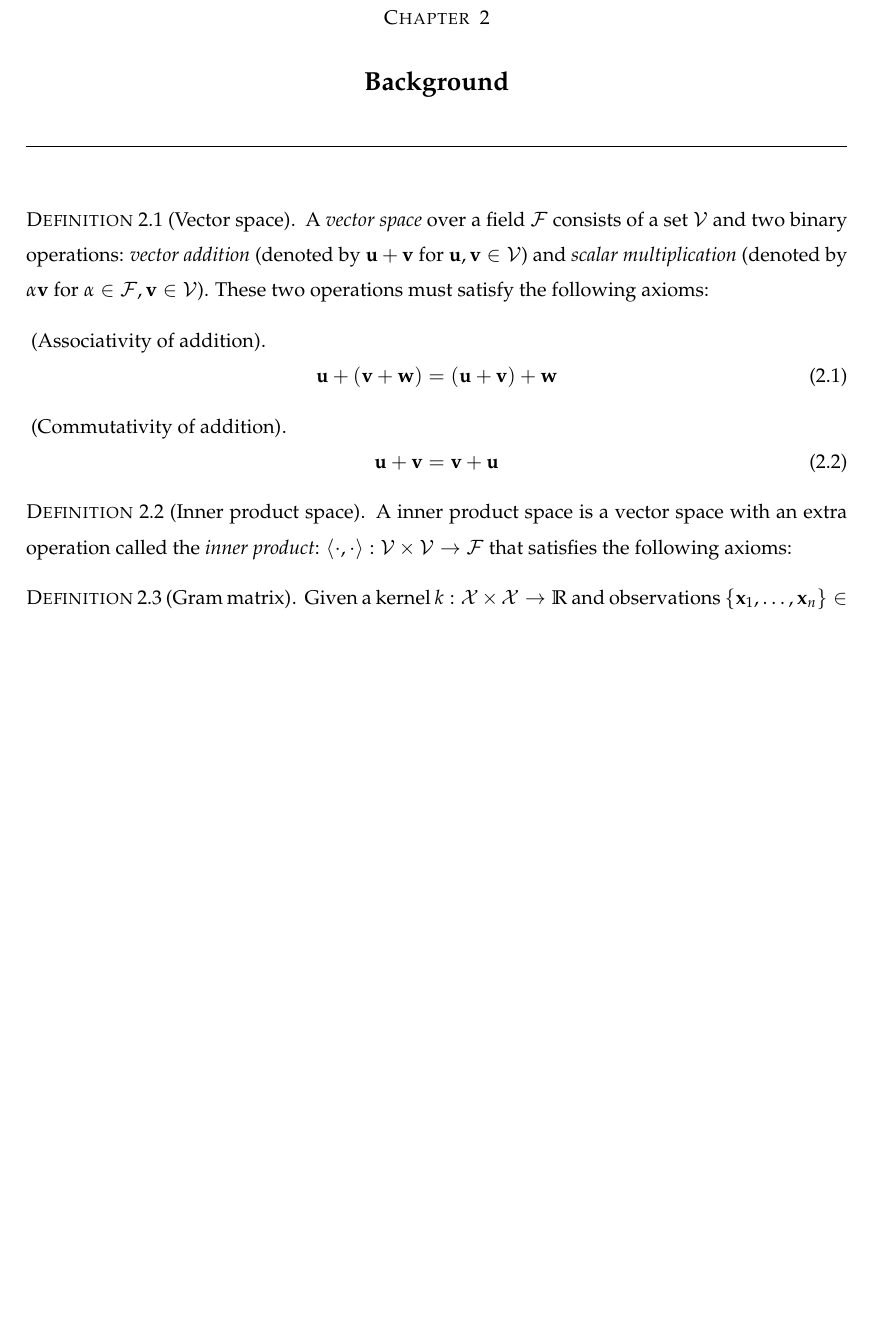
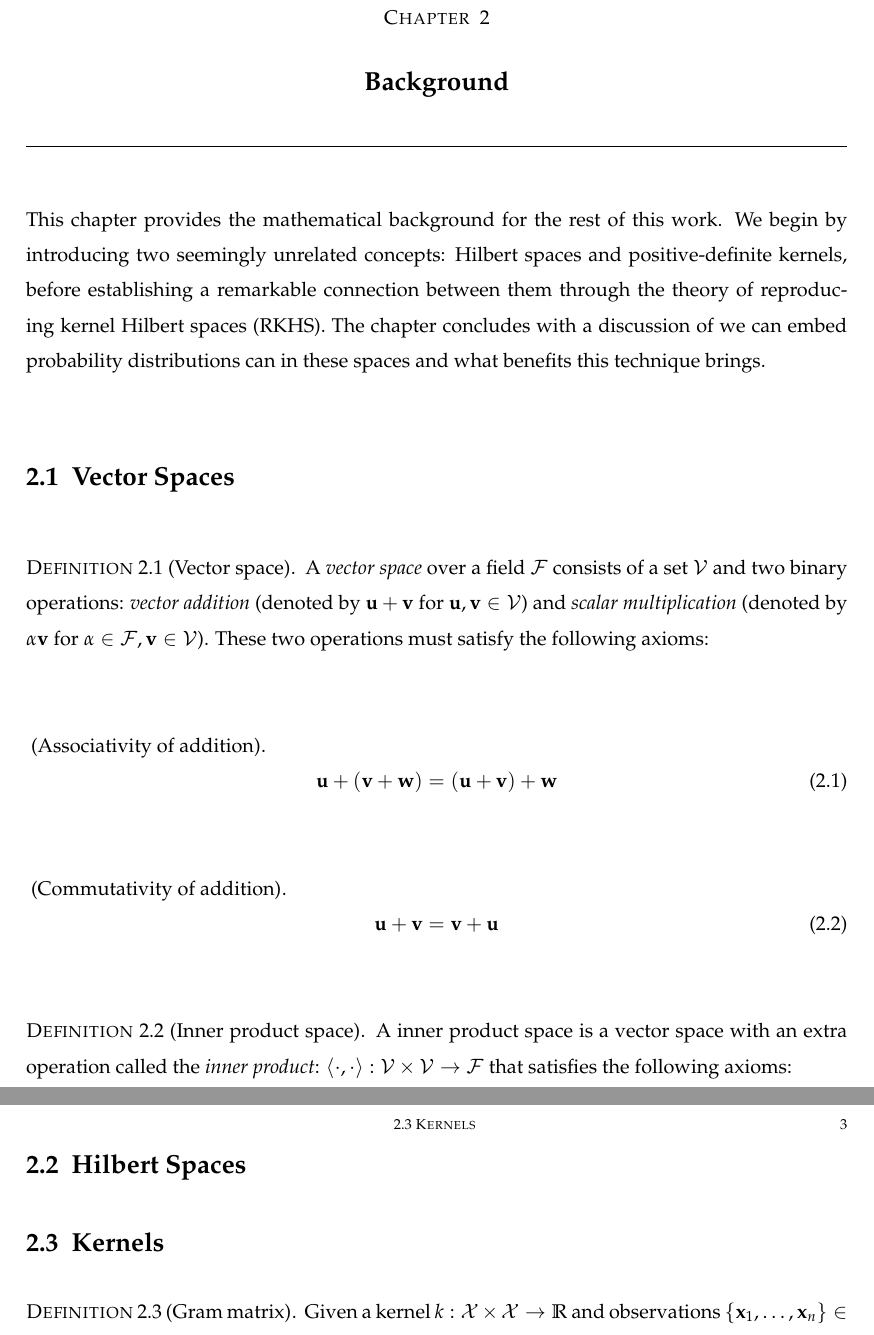
Before and after one commit to darrnshn/thesis, a LaTeX thesis (thesis.tex, which reads background/background.tex): part of page 9 of 19 before the commit and two parts of pages 9 and 10 of 20 after it, the two joined at a grey line, cut so that both start at the same text, the shorter picture padded with empty space. Compiled offline with pdfLaTeX.

Commit message:
Add intro to background

```diff
--- a/background/background.tex
+++ b/background/background.tex
@@ -1,4 +1,8 @@
 \chapter{Background}
+
+This chapter provides the mathematical background for the rest of this work. We begin by introducing two seemingly unrelated concepts: Hilbert spaces and positive-definite kernels, before establishing a remarkable connection between them through the theory of reproducing kernel Hilbert spaces (RKHS). The chapter concludes with a discussion of we can embed probability distributions can in these spaces and what benefits this technique brings.
+
+\section{Vector Spaces}
 
 \begin{definition}[Vector space]
 A \defn{vector space} over a field $\mathcal{F}$ consists of a set $\mathcal{V}$ and two binary operations: \defn{vector addition} (denoted by $\mathbf{u} + \mathbf{v}$ for $\mathbf{u}, \mathbf{v} \in \mathcal{V}$) and \defn{scalar multiplication} (denoted by $\alpha \mathbf{v}$ for $\alpha \in \mathcal{F}, \mathbf{v} \in \mathcal{V}$). These two operations must satisfy the following axioms:
@@ -17,11 +21,14 @@ A \defn{vector space} over a field $\mathcal{F}$ consists of a set $\mathcal{V}$
 
 \end{definition}
 
-
-
 \begin{definition}[Inner product space]
 A inner product space is a vector space with an extra operation called the \defn{inner product}: $\innerProd{\cdot, \cdot} : \mathcal{V} \times \mathcal{V} \to \mathcal{F}$ that satisfies the following axioms:
 \end{definition}
+
+\section{Hilbert Spaces}
+
+
+\section{Kernels}
 
 \begin{definition}[Gram matrix]
 Given a kernel $k : \mathcal{X} \times \mathcal{X} \to \mathbb{R}$ and observations $\{ \mathbf{x}_1, \dotsc, \mathbf{x}_n \} \in \mathcal{X}$, the $n \times n$ real matrix $K$ with elements
```
Also changed, not shown: background/background.tex (3 more changed lines).
